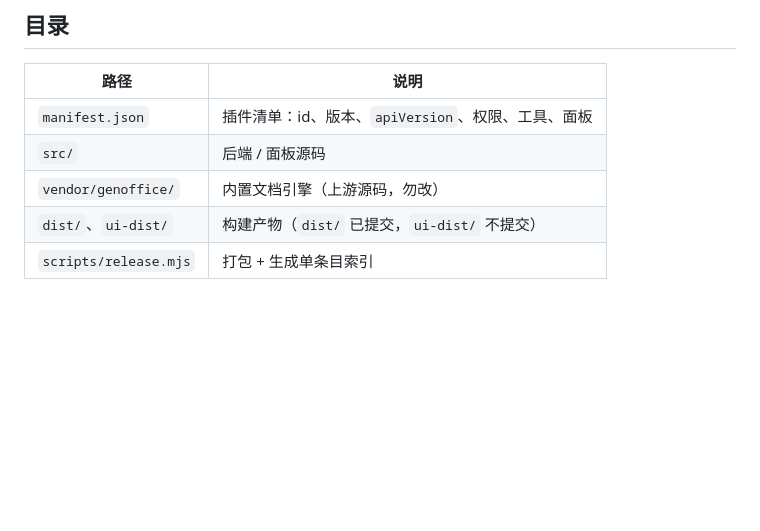
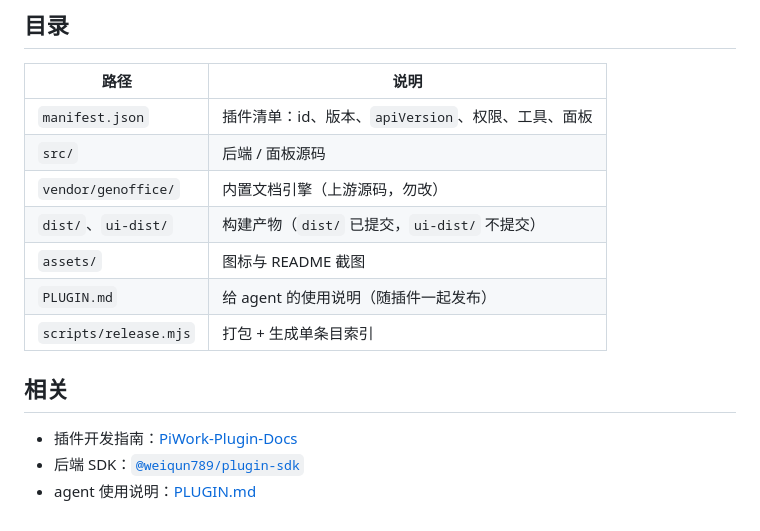
Before and after one commit to PiWorkAgent/PiWork-Plugin-Files, a Markdown page: README.md, the part around one of its changes. Rendered like a GitHub page; blank space fills up the shorter version.

```diff
--- a/README.md
+++ b/README.md
@@ -35,4 +56,12 @@ Release 资产：`com.pi.files-<version>.zip`（约 27 MB，只含运行时负
 | `src/` | 后端 / 面板源码 |
 | `vendor/genoffice/` | 内置文档引擎（上游源码，勿改） |
 | `dist/`、`ui-dist/` | 构建产物（`dist/` 已提交，`ui-dist/` 不提交） |
+| `assets/` | 图标与 README 截图 |
+| `PLUGIN.md` | 给 agent 的使用说明（随插件一起发布） |
 | `scripts/release.mjs` | 打包 + 生成单条目索引 |
+
+## 相关
+
+- 插件开发指南：[PiWork-Plugin-Docs](https://github.com/PiWorkAgent/PiWork-Plugin-Docs/blob/main/docs/plugin-dev-guide.md)
+- 后端 SDK：[`@weiqun789/plugin-sdk`](https://www.npmjs.com/package/@weiqun789/plugin-sdk)
+- agent 使用说明：[PLUGIN.md](./PLUGIN.md)
```
Also changed, not shown: other parts of README.md (+25 -4 lines), assets/screenshot.png (added).
